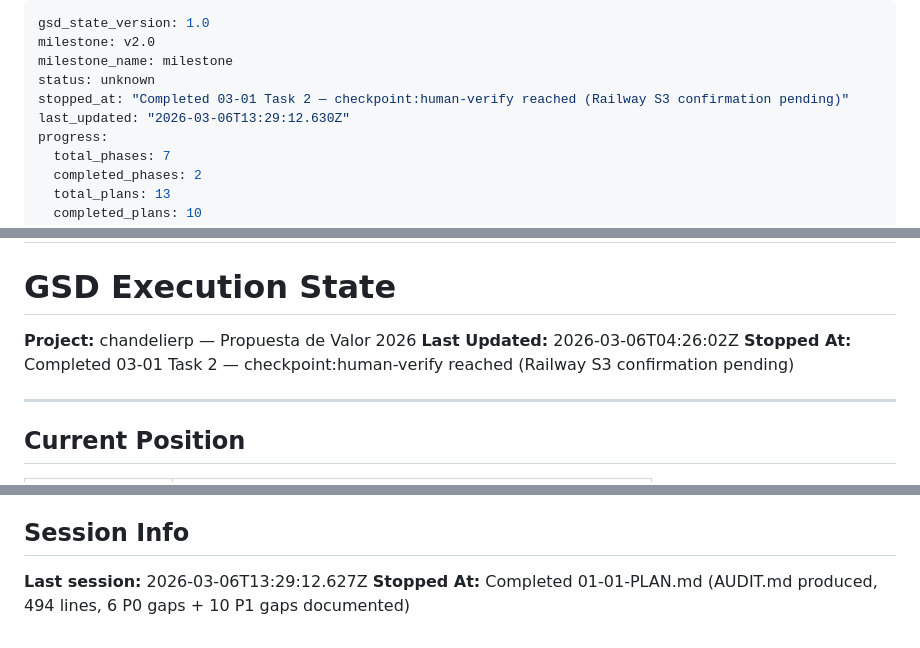
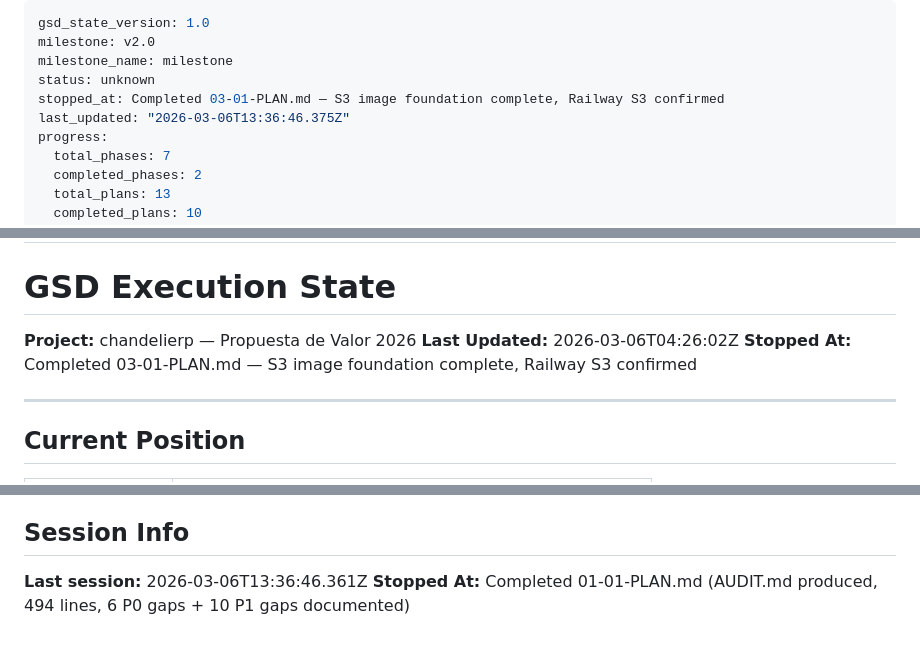
Before and after one commit to kikin3112/merx_v2, a Markdown page: .planning/STATE.md, 3 parts joined by grey strips. Drawn GitHub-style.

Commit message:
docs(03-01): complete plan — Railway S3 checkpoint approved
- Task 3 human-verify checkpoint approved by user
- SUMMARY.md updated: all 3 tasks DONE, tasks_completed=3
- STATE.md session updated with final stopped-at

Co-Authored-By: Claude Sonnet 4.6 <noreply@anthropic.com>

```diff
--- a/.planning/STATE.md
+++ b/.planning/STATE.md
@@ -3,8 +3,8 @@ gsd_state_version: 1.0
 milestone: v2.0
 milestone_name: milestone
 status: unknown
-stopped_at: "Completed 03-01 Task 2 — checkpoint:human-verify reached (Railway S3 confirmation pending)"
-last_updated: "2026-03-06T13:29:12.630Z"
+stopped_at: Completed 03-01-PLAN.md — S3 image foundation complete, Railway S3 confirmed
+last_updated: "2026-03-06T13:36:46.375Z"
 progress:
   total_phases: 7
   completed_phases: 2
@@ -60,7 +60,7 @@ progress:
 
 **Project:** chandelierp — Propuesta de Valor 2026
 **Last Updated:** 2026-03-06T04:26:02Z
-**Stopped At:** Completed 03-01 Task 2 — checkpoint:human-verify reached (Railway S3 confirmation pending)
+**Stopped At:** Completed 03-01-PLAN.md — S3 image foundation complete, Railway S3 confirmed
 
 ---
 
@@ -133,5 +133,5 @@ Phase 2 IA Core:    [==========] 5/5 plans COMPLETO
 
 ## Session Info
 
-**Last session:** 2026-03-06T13:29:12.627Z
+**Last session:** 2026-03-06T13:36:46.361Z
 **Stopped At:** Completed 01-01-PLAN.md (AUDIT.md produced, 494 lines, 6 P0 gaps + 10 P1 gaps documented)
```
Also changed, not shown: 1 other file.
